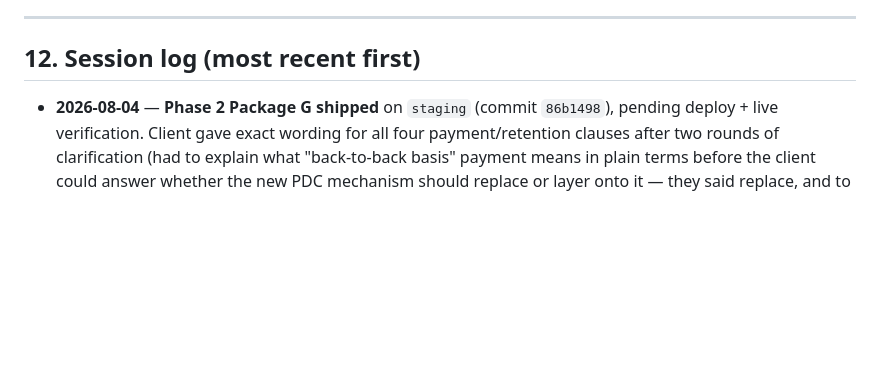
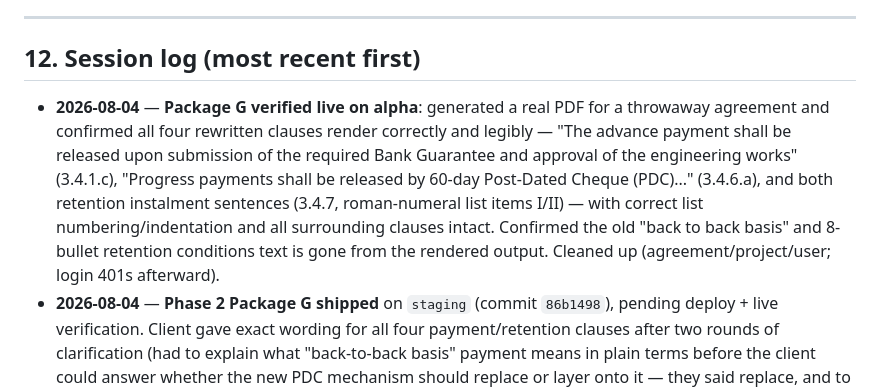
Before and after one commit to Dobaaa/SAMS-Intial-Project, a Markdown page: CLAUDE.md, the part around the change. Drawn GitHub-style; blank space fills up the shorter version.

Commit message:
docs: log Package G live verification
Co-Authored-By: Claude Opus 4.7 (1M context) <noreply@anthropic.com>

```diff
--- a/CLAUDE.md
+++ b/CLAUDE.md
@@ -158,6 +158,7 @@ No confirmation needed unless the change is destructive to the DB (e.g. dropping
 
 ## 12. Session log (most recent first)
 
+- **2026-08-04** — **Package G verified live on alpha**: generated a real PDF for a throwaway agreement and confirmed all four rewritten clauses render correctly and legibly — "The advance payment shall be released upon submission of the required Bank Guarantee and approval of the engineering works" (3.4.1.c), "Progress payments shall be released by 60-day Post-Dated Cheque (PDC)..." (3.4.6.a), and both retention instalment sentences (3.4.7, roman-numeral list items I/II) — with correct list numbering/indentation and all surrounding clauses intact. Confirmed the old "back to back basis" and 8-bullet retention conditions text is gone from the rendered output. Cleaned up (agreement/project/user; login 401s afterward).
 - **2026-08-04** — **Phase 2 Package G shipped** on `staging` (commit `86b1498`), pending deploy + live verification. Client gave exact wording for all four payment/retention clauses after two rounds of clarification (had to explain what "back-to-back basis" payment means in plain terms before the client could answer whether the new PDC mechanism should replace or layer onto it — they said replace, and to stop overcomplicating it). `apply_master_payment_retention_wording_patch.py`: C04 (para 271) drops the old day-count entirely, conditioned only on Bank Guarantee + engineering-works approval. C05 (para 311) drops the "back-to-back" trigger entirely, replaced by fixed 60-day PDC / 15-day Engineer's Certificate wording. C06/C07 (paras 321/328) — the old 8-bullet condition lists (Employer payment receipt, defect rectification, close-out docs, final account / DLP expiry, Final Completion Certificate, Employer retention receipt) deleted, replaced by one sentence each. Verified via dry run against a docx copy before touching the real file. C04-C07 fields become orphaned (no token references them) — deliberately left untouched in seed_fields.py/MasterField rather than hidden, per the A15 lesson. 41/42 backend pytest (1 pre-existing flake), `tsc -b` clean — pure docx content change, no code.
 - **2026-08-04** — **Package C verified live on alpha**, including a real visual check (not just the unit tests): rendered a page from the actual `GET /pdf/{id}/preview/gm-highlighted` PDF to PNG (`pdftoppm`) and scanned pixels — confirmed real red text at the exact location of a substituted field value ("RedTestCo Subcontractor"), 250 red-ish pixels found. Then generated the **standard** PDF for the same agreement via the normal `/pdf/{id}/generate` + `/preview` path and re-ran the same pixel scan: **zero** red pixels — confirms the critical safety property (`highlight_admin_content` default-off) holds on a real render, not just in code review. Also confirmed role gating: non-GM (admin) gets 403 on the highlighted endpoint, GM gets 200. Cleaned up (agreement/project/both throwaway users; both logins 401 afterward).
 - **2026-08-04** — **Phase 2 Package C shipped** on `staging` (commit `cc7f1ca`), pending deploy + live verification. New `highlight_admin_content` render mode: `_add_rpr_style`/`_emit_styled_run` gain a `color` param (`<w:color w:val="FF0000"/>` on the run's rPr); `_substitute_in_paragraph` colors only the substituted field-value runs (never the boilerplate between tokens); threaded through `render_agreement_docx_to_pdf`, default `False`. New `GET /pdf/{id}/preview/gm-highlighted`, gated `require_role(RoleEnum.gm)`, modeled on the existing `with_changes` preview endpoint. Known limitation: Pass 2 (tokens inside pending track-change spans) has no run isolation, so those values won't render red — documented, not blocking. New `backend/tests/test_docx_pdf_service.py`, direct unit tests on `_substitute_in_paragraph` (no DB/HTTP/LibreOffice needed). 41/42 backend pytest (1 pre-existing flake), `tsc -b` clean — no frontend work in this package (GM Dashboard consuming this endpoint is Package B).
```
